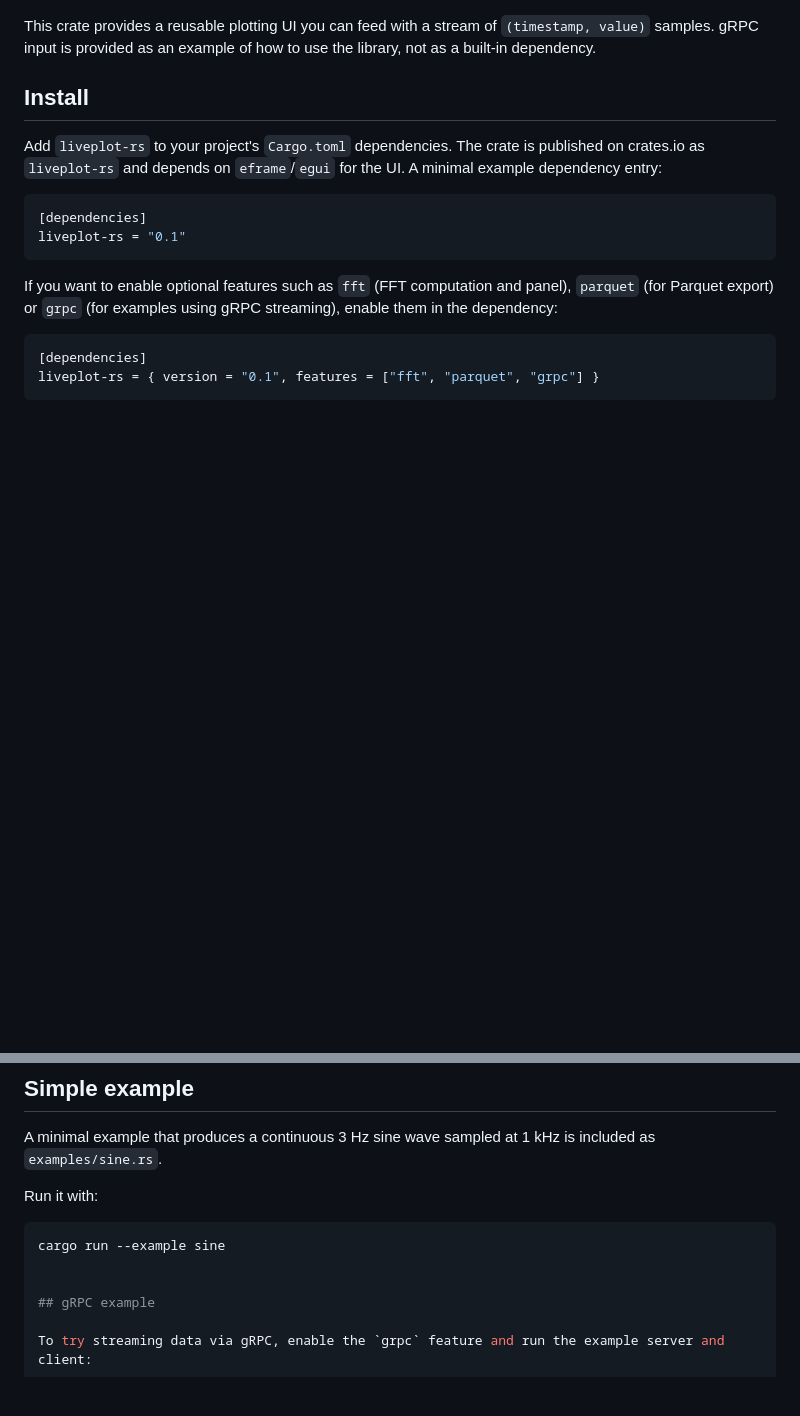
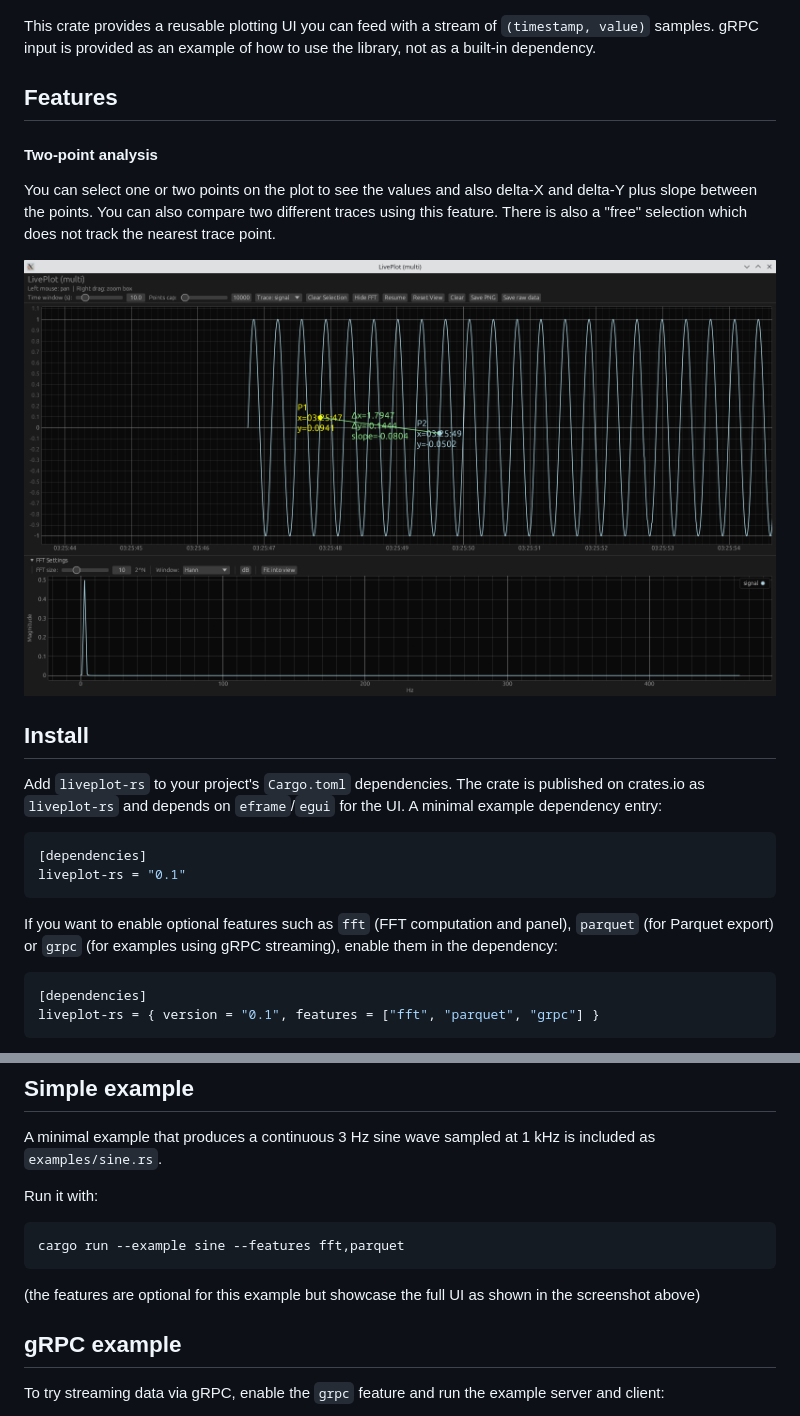
Before and after one commit to ulikoehler/liveplot-rs, a Markdown page: README.md, 2 parts joined by grey strips. GitHub-like rendering; pictures changed too: docs/liveplot-rs point and slope.png (added); blank space fills up the shorter version.

Commit message:
Started to add features section to README

````diff
--- a/README.md
+++ b/README.md
@@ -6,6 +6,14 @@ Live plotting library for timestamped data streams using egui/eframe.
 
 This crate provides a reusable plotting UI you can feed with a stream of `(timestamp, value)` samples.
 gRPC input is provided as an example of how to use the library, not as a built-in dependency.
+
+## Features
+
+#### Two-point analysis
+
+You can select one or two points on the plot to see the values and also delta-X and delta-Y plus slope between the points. You can also compare two different traces using this feature. There is also a "free" selection which does not track the nearest trace point.
+
+![LivePlot-RS screenshot](docs/liveplot-rs%20point%20and%20slope.png)
 
 ## Install
 
@@ -87,8 +95,10 @@ A minimal example that produces a continuous 3 Hz sine wave sampled at 1 kHz is
 Run it with:
 
 ```bash
-cargo run --example sine
+cargo run --example sine --features fft,parquet
+```
 
+(the features are optional for this example but showcase the full UI as shown in the screenshot above)
 
 ## gRPC example
 
````
